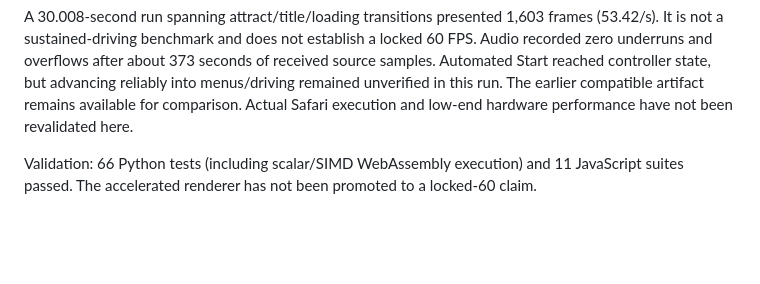
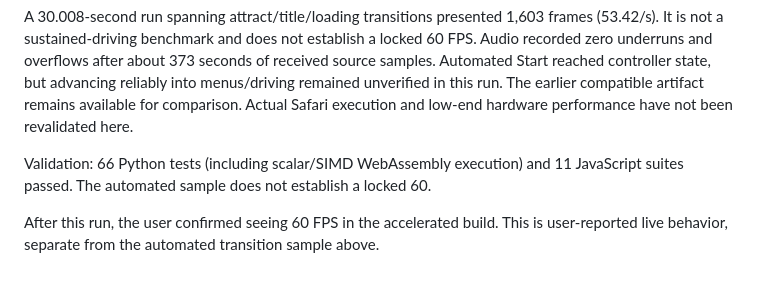
Before and after one commit to dmikey/dreamcast-port-kit, a Markdown page: validation/render-throughput.md, the part around the change. GitHub-like rendering; blank space fills up the shorter version.

Commit message:
Record user-confirmed 60 FPS on the accelerated build

```diff
--- a/validation/render-throughput.md
+++ b/validation/render-throughput.md
@@ -194,5 +194,8 @@ The earlier compatible artifact remains available for comparison. Actual Safari
 execution and low-end hardware performance have not been revalidated here.
 
 Validation: 66 Python tests (including scalar/SIMD WebAssembly execution) and
-11 JavaScript suites passed. The accelerated renderer has not been promoted to
-a locked-60 claim.
+11 JavaScript suites passed. The automated sample does not establish a locked 60.
+
+After this run, the user confirmed seeing 60 FPS in the accelerated build.
+This is user-reported live behavior, separate from the automated transition
+sample above.
```
